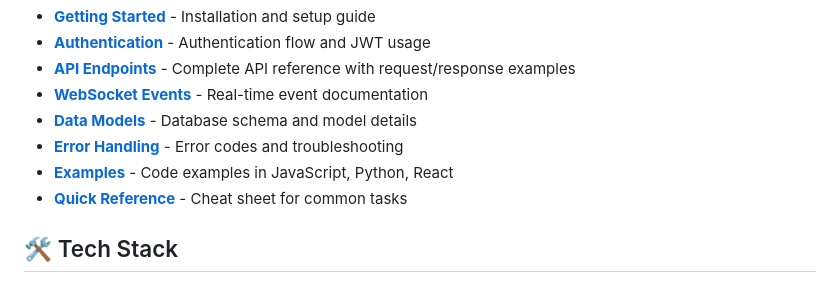
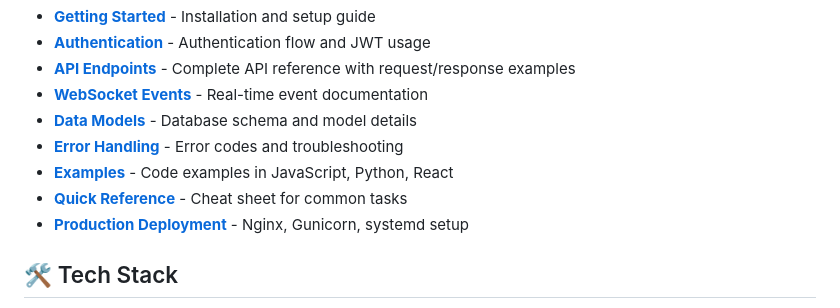
Before and after one commit to roniahamed/CheckIn, a Markdown page: README.md, the part around the change. Drawn GitHub-style.

Commit message:
feat: add production deployment documentation for Nginx, Gunicorn, and systemd setup

```diff
--- a/README.md
+++ b/README.md
@@ -23,6 +23,7 @@ Comprehensive documentation is available in the [`docs/`](docs/) folder:
 - **[Error Handling](docs/error-handling.md)** - Error codes and troubleshooting
 - **[Examples](docs/examples.md)** - Code examples in JavaScript, Python, React
 - **[Quick Reference](docs/quick-reference.md)** - Cheat sheet for common tasks
+- **[Production Deployment](docs/deployment.md)** - Nginx, Gunicorn, systemd setup
 
 ## 🛠️ Tech Stack
 
```
